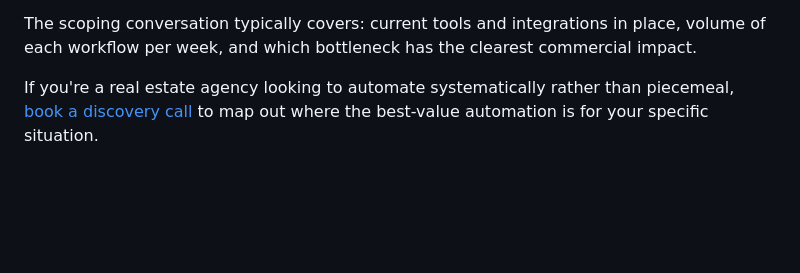
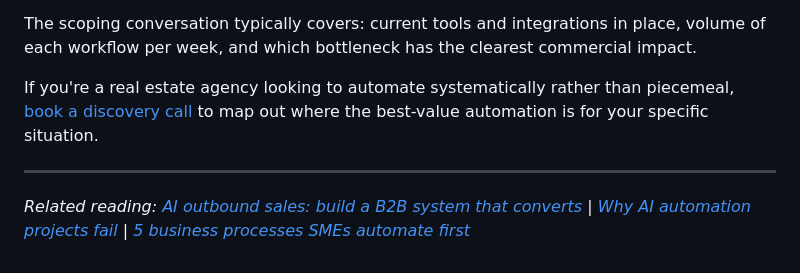
Before and after one commit to zelusototmayor/zelusottomayor, a Markdown page: blog/2026-03-11-ai-automation-for-real-estate-agencies.md, the part around the change. Drawn GitHub-style; blank space fills up the shorter version.

Commit message:
SEO: Add AI outbound sales B2B post + internal links to real estate post

```diff
--- a/blog/2026-03-11-ai-automation-for-real-estate-agencies.md
+++ b/blog/2026-03-11-ai-automation-for-real-estate-agencies.md
@@ -130,3 +130,7 @@ If you want to implement these workflows without building internal technical cap
 The scoping conversation typically covers: current tools and integrations in place, volume of each workflow per week, and which bottleneck has the clearest commercial impact.
 
 If you're a real estate agency looking to automate systematically rather than piecemeal, [book a discovery call](https://zelusottomayor.com/contact) to map out where the best-value automation is for your specific situation.
+
+---
+
+*Related reading: [AI outbound sales: build a B2B system that converts](/blog/ai-outbound-sales-b2b-that-actually-converts) | [Why AI automation projects fail](/blog/why-ai-automation-projects-fail) | [5 business processes SMEs automate first](/blog/5-business-processes-smes-automate-first)*
```
Also changed, not shown: blog/2026-03-14-ai-outbound-sales-b2b-that-actually-converts.md (added, +208 -0 lines).
